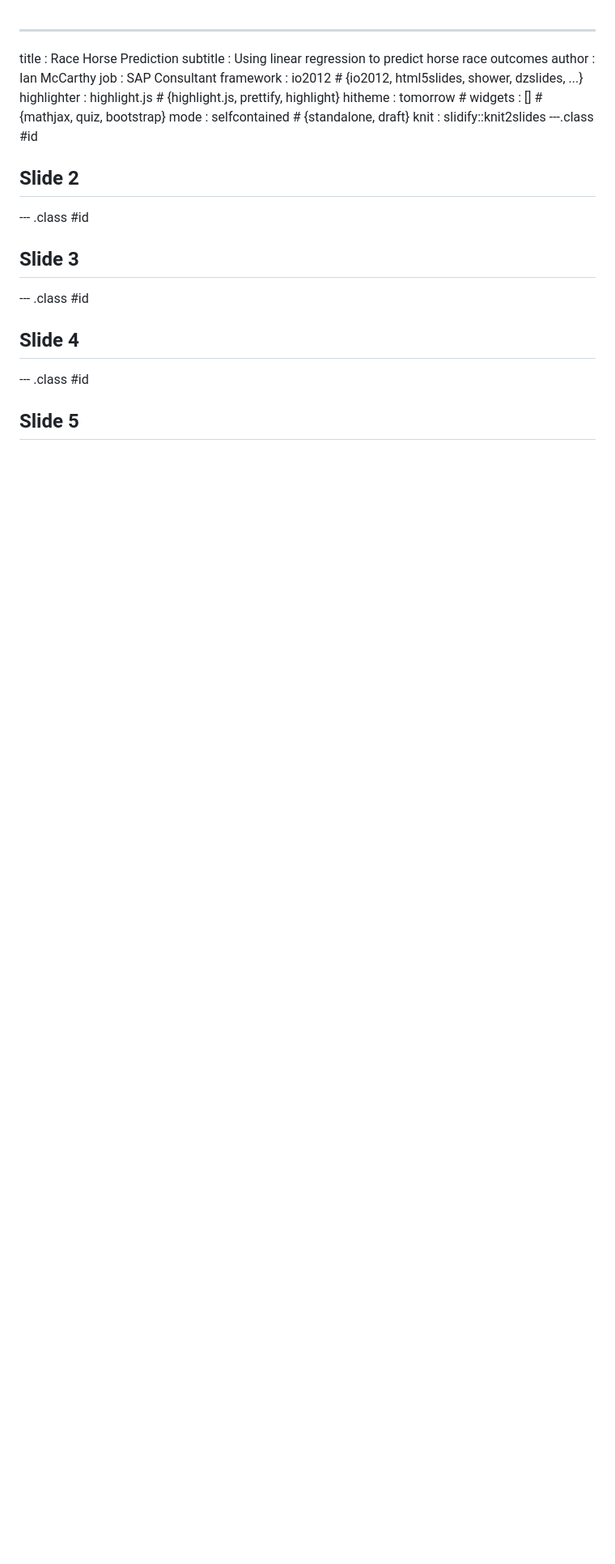
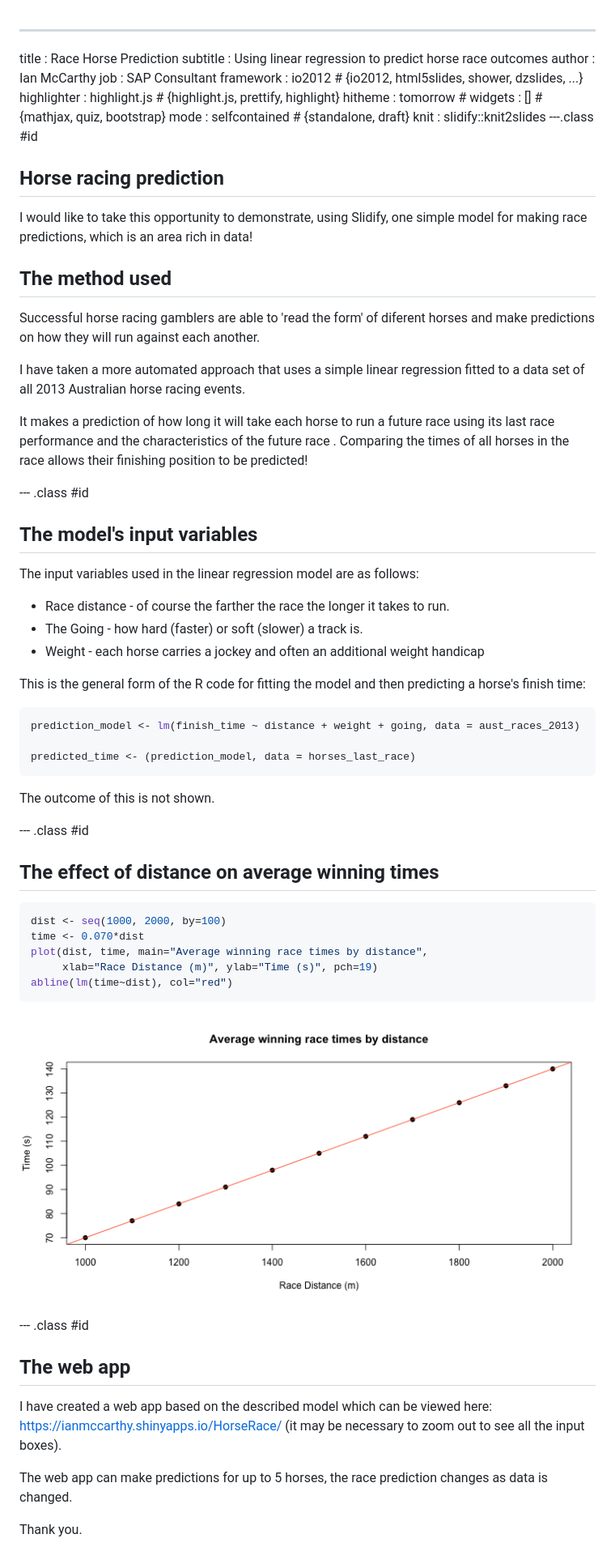
Before and after one commit to IanSMcCarthy/HRace_Slides, a Markdown page: index.md, the part around the change. Shown: that part at 81% size. Rendered like a GitHub page; pictures changed too: assets/fig/unnamed-chunk-2.png (added); blank space fills up the shorter version.

Commit message:
First commit for Slides

````diff
--- a/index.md
+++ b/index.md
@@ -10,14 +10,59 @@ widgets     : []            # {mathjax, quiz, bootstrap}
 mode        : selfcontained # {standalone, draft}
 knit        : slidify::knit2slides
 ---.class #id
-## Slide 2
+## Horse racing prediction
+
+I would like to take this opportunity to demonstrate, using Slidify, one simple model for making race predictions, which is an area rich in data!
+
+
+## The method used
+
+Successful horse racing gamblers are able to 'read the form' of diferent horses and make predictions on how they will run against each another.
+
+I have taken a more automated approach that uses a simple linear regression fitted to a data set of all 2013 Australian horse racing events.
+
+It makes a prediction of how long it will take each horse to run a future race using its last race performance and the characteristics of the future race . Comparing the times of all horses in the race allows their finishing position to be predicted!
 
 
 --- .class #id
-## Slide 3
+## The model's input variables
+
+The input variables used in the linear regression model are as follows:
+
+- Race distance - of course the farther the race the longer it takes to run.
+- The Going - how hard (faster) or soft (slower) a track is.
+- Weight - each horse carries a jockey and often an additional weight handicap
+
+
+This is the general form of the R code for fitting the model and then predicting a horse's finish time:
+
+
+```r
+prediction_model <- lm(finish_time ~ distance + weight + going, data = aust_races_2013)
+
+predicted_time <- (prediction_model, data = horses_last_race)
+```
+The outcome of this is not shown.
 
 --- .class #id
-## Slide 4
+## The effect of distance on average winning times
+
+
+```r
+dist <- seq(1000, 2000, by=100)
+time <- 0.070*dist
+plot(dist, time, main="Average winning race times by distance",
+     xlab="Race Distance (m)", ylab="Time (s)", pch=19)
+abline(lm(time~dist), col="red")
+```
+
+![plot of chunk unnamed-chunk-2](assets/fig/unnamed-chunk-2.png)
 
 --- .class #id
-## Slide 5
+## The web app
+
+I have created a web app based on the described model which can be viewed here: https://ianmccarthy.shinyapps.io/HorseRace/ (it may be necessary to zoom out to see all the input boxes).
+
+The web app can make predictions for up to 5 horses, the race prediction changes as data is changed.
+
+Thank you.
````
Also changed, not shown: figure/unnamed-chunk-2.png (added), 4 other files.
